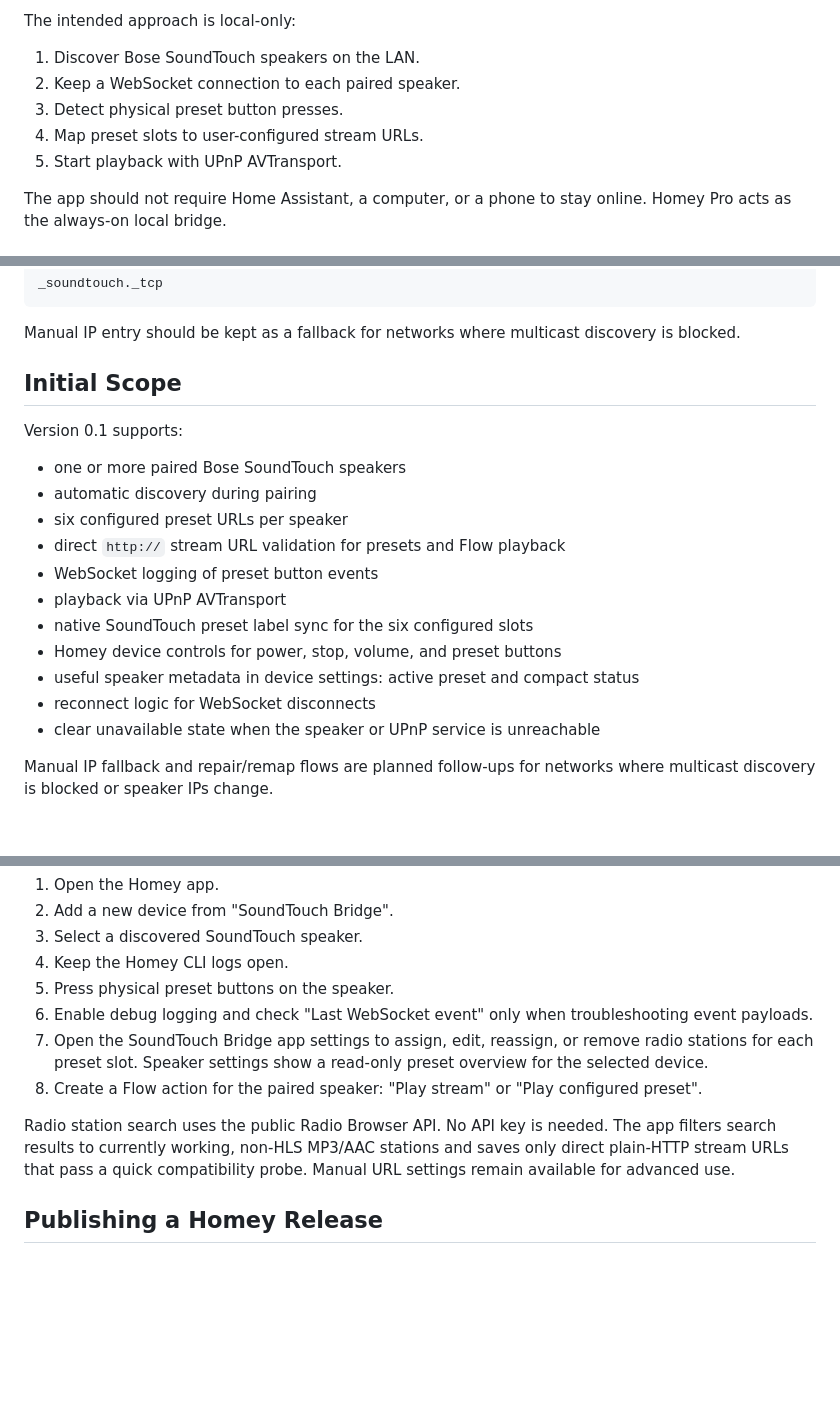
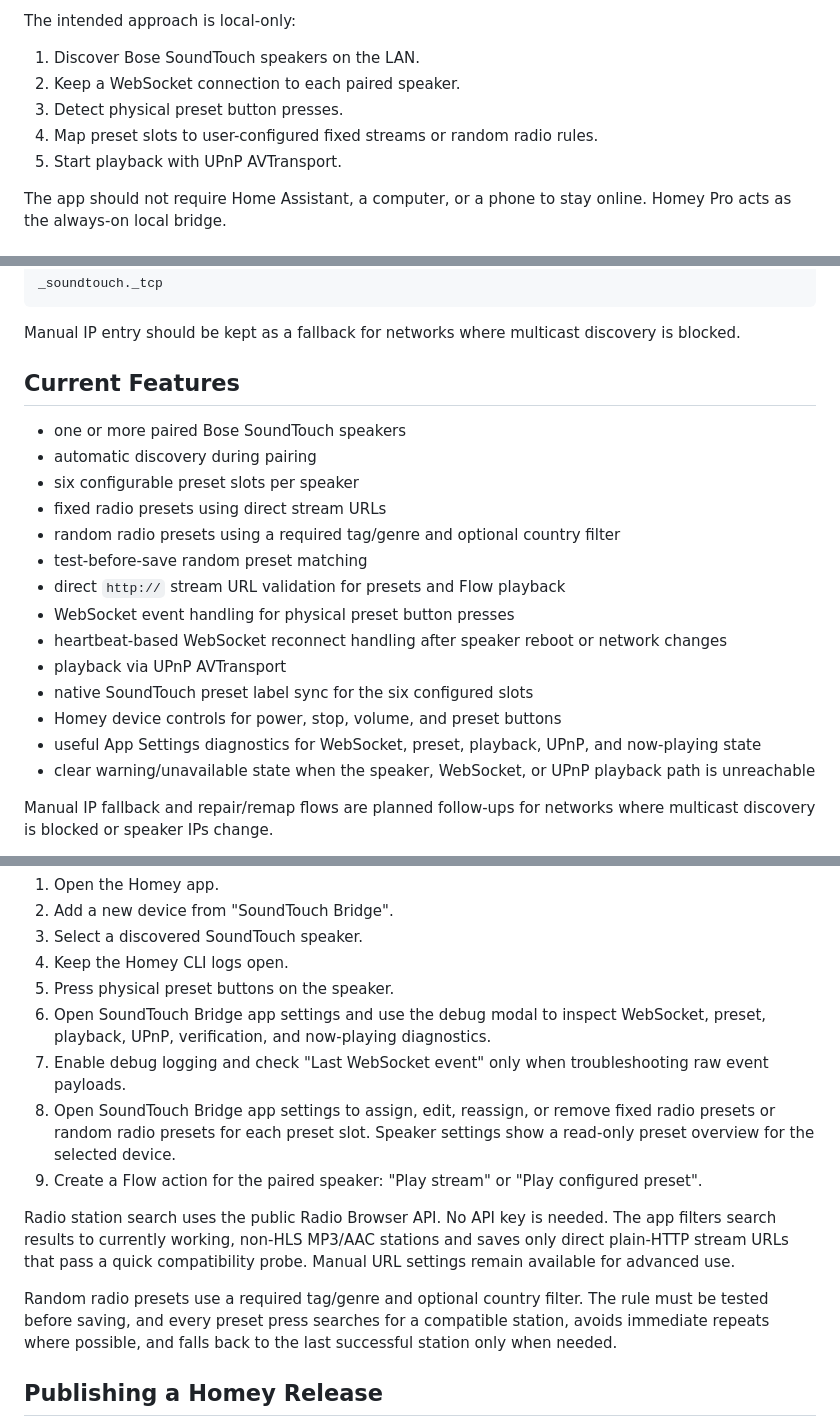
Before and after one commit to codingmammoth/SoundTouchBridge, a Markdown page: README.md, 3 parts joined by grey strips. GitHub-like rendering; blank space fills up the shorter version.

Commit message:
Document SDLC and current app behavior codingmammoth/SoundTouchBridge#25

```diff
--- a/README.md
+++ b/README.md
@@ -11,7 +11,7 @@ The intended approach is local-only:
 1. Discover Bose SoundTouch speakers on the LAN.
 2. Keep a WebSocket connection to each paired speaker.
 3. Detect physical preset button presses.
-4. Map preset slots to user-configured stream URLs.
+4. Map preset slots to user-configured fixed streams or random radio rules.
 5. Start playback with UPnP AVTransport.
 
 The app should not require Home Assistant, a computer, or a phone to stay
@@ -72,21 +72,25 @@ _soundtouch._tcp
 Manual IP entry should be kept as a fallback for networks where multicast
 discovery is blocked.
 
-## Initial Scope
-
-Version 0.1 supports:
+## Current Features
 
 - one or more paired Bose SoundTouch speakers
 - automatic discovery during pairing
-- six configured preset URLs per speaker
+- six configurable preset slots per speaker
+- fixed radio presets using direct stream URLs
+- random radio presets using a required tag/genre and optional country filter
+- test-before-save random preset matching
 - direct `http://` stream URL validation for presets and Flow playback
-- WebSocket logging of preset button events
+- WebSocket event handling for physical preset button presses
+- heartbeat-based WebSocket reconnect handling after speaker reboot or network
+  changes
 - playback via UPnP AVTransport
 - native SoundTouch preset label sync for the six configured slots
 - Homey device controls for power, stop, volume, and preset buttons
-- useful speaker metadata in device settings: active preset and compact status
-- reconnect logic for WebSocket disconnects
-- clear unavailable state when the speaker or UPnP service is unreachable
+- useful App Settings diagnostics for WebSocket, preset, playback, UPnP, and
+  now-playing state
+- clear warning/unavailable state when the speaker, WebSocket, or UPnP playback
+  path is unreachable
 
 Manual IP fallback and repair/remap flows are planned follow-ups for networks
 where multicast discovery is blocked or speaker IPs change.
@@ -161,18 +165,25 @@ Then:
 3. Select a discovered SoundTouch speaker.
 4. Keep the Homey CLI logs open.
 5. Press physical preset buttons on the speaker.
-6. Enable debug logging and check "Last WebSocket event" only when
-   troubleshooting event payloads.
-7. Open the SoundTouch Bridge app settings to assign, edit, reassign, or remove
-   radio stations for each preset slot. Speaker settings show a read-only preset
-   overview for the selected device.
-8. Create a Flow action for the paired speaker: "Play stream" or
+6. Open SoundTouch Bridge app settings and use the debug modal to inspect
+   WebSocket, preset, playback, UPnP, verification, and now-playing diagnostics.
+7. Enable debug logging and check "Last WebSocket event" only when
+   troubleshooting raw event payloads.
+8. Open SoundTouch Bridge app settings to assign, edit, reassign, or remove
+   fixed radio presets or random radio presets for each preset slot. Speaker
+   settings show a read-only preset overview for the selected device.
+9. Create a Flow action for the paired speaker: "Play stream" or
    "Play configured preset".
 
 Radio station search uses the public Radio Browser API. No API key is needed.
 The app filters search results to currently working, non-HLS MP3/AAC stations
 and saves only direct plain-HTTP stream URLs that pass a quick compatibility
 probe. Manual URL settings remain available for advanced use.
+
+Random radio presets use a required tag/genre and optional country filter. The
+rule must be tested before saving, and every preset press searches for a
+compatible station, avoids immediate repeats where possible, and falls back to
+the last successful station only when needed.
 
 ## Publishing a Homey Release
 
```
Also changed, not shown: other parts of README.md (+11 -8 lines), AGENTS.md (+16 -0 lines).
